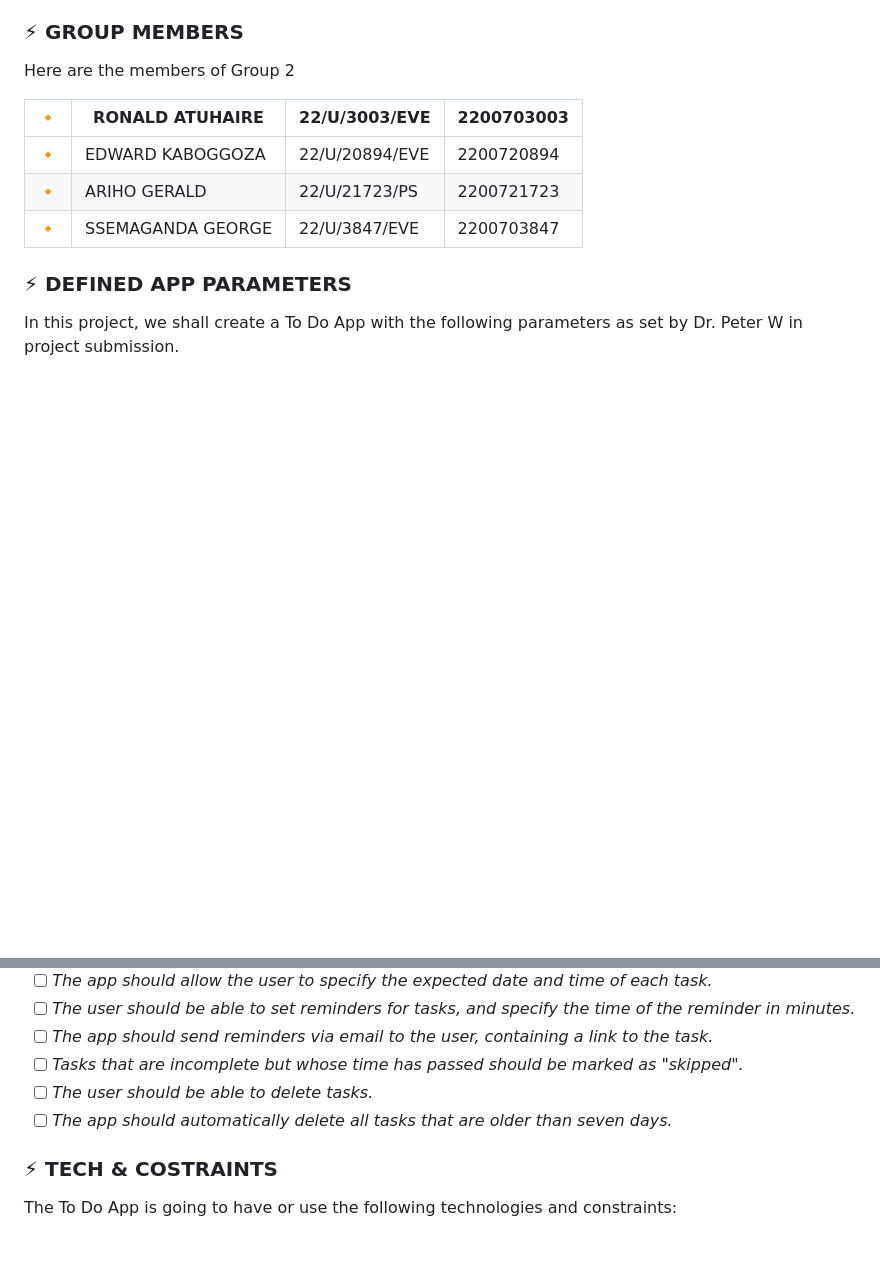
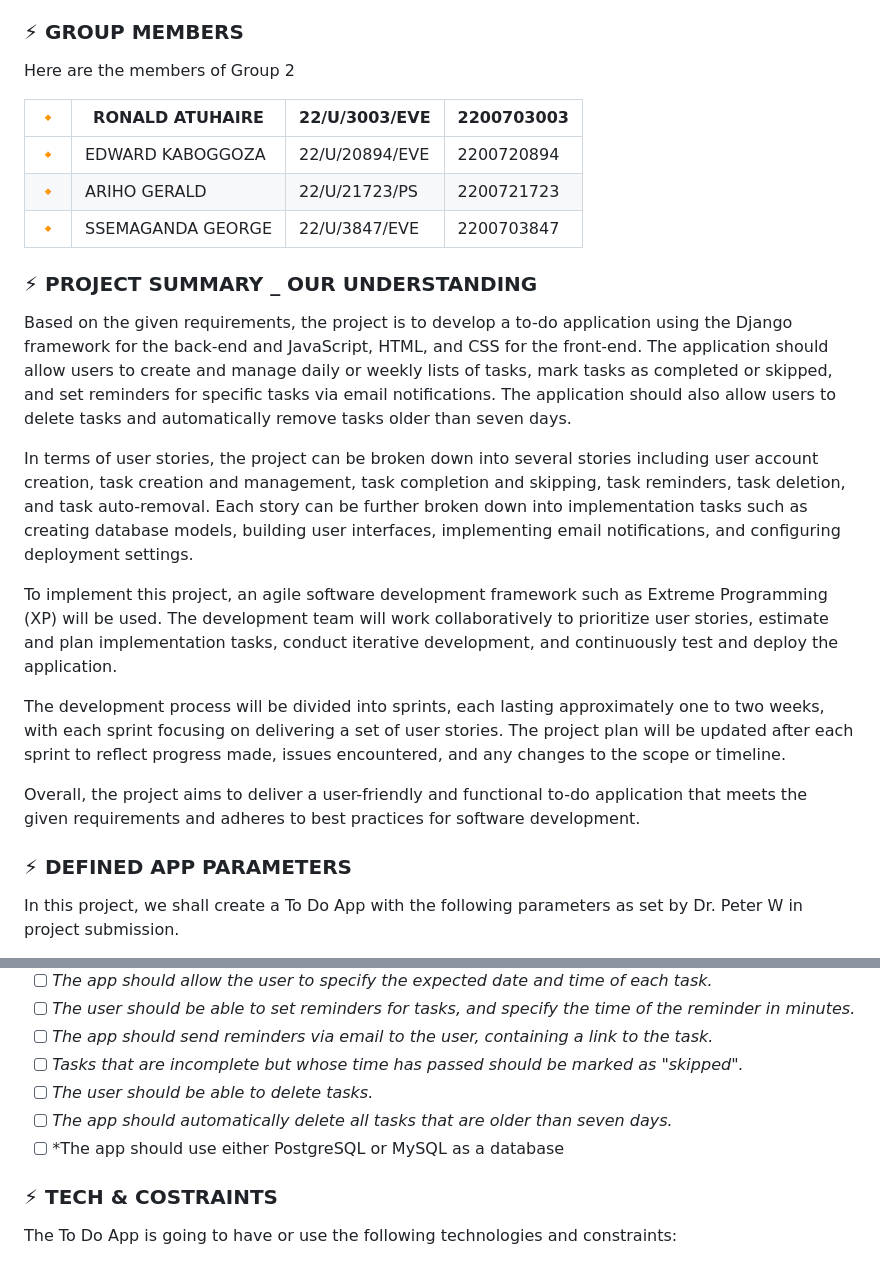
Before and after one commit to Ronlin1/GP2, a Markdown page: README.md, 2 parts joined by grey strips. Rendered like a GitHub page; blank space fills up the shorter version.

```diff
--- a/README.md
+++ b/README.md
@@ -10,6 +10,17 @@ A to-do app is a digital tool that helps you organize and manage your tasks, pro
 |🔸|EDWARD KABOGGOZA | 22/U/20894/EVE	 | 2200720894 |
 |🔸|ARIHO GERALD   	 |22/U/21723/PS	   |2200721723  |
 |🔸|SSEMAGANDA GEORGE|	   22/U/3847/EVE| 2200703847 |
+
+### ⚡ PROJECT SUMMARY _ OUR UNDERSTANDING
+Based on the given requirements, the project is to develop a to-do application using the Django framework for the back-end and JavaScript, HTML, and CSS for the front-end. The application should allow users to create and manage daily or weekly lists of tasks, mark tasks as completed or skipped, and set reminders for specific tasks via email notifications. The application should also allow users to delete tasks and automatically remove tasks older than seven days.
+
+In terms of user stories, the project can be broken down into several stories including user account creation, task creation and management, task completion and skipping, task reminders, task deletion, and task auto-removal. Each story can be further broken down into implementation tasks such as creating database models, building user interfaces, implementing email notifications, and configuring deployment settings.
+
+To implement this project, an agile software development framework such as Extreme Programming (XP) will be used. The development team will work collaboratively to prioritize user stories, estimate and plan implementation tasks, conduct iterative development, and continuously test and deploy the application.
+
+The development process will be divided into sprints, each lasting approximately one to two weeks, with each sprint focusing on delivering a set of user stories. The project plan will be updated after each sprint to reflect progress made, issues encountered, and any changes to the scope or timeline.
+
+Overall, the project aims to deliver a user-friendly and functional to-do application that meets the given requirements and adheres to best practices for software development.
 
 ### ⚡ DEFINED APP PARAMETERS
 In this project, we shall create a To Do App with the following parameters as set by Dr. Peter W in project submission.<br>
@@ -24,6 +35,7 @@ In this project, we shall create a To Do App with the following parameters as se
 - [ ] *Tasks that are incomplete but whose time has passed should be marked as "skipped".*<br>
 - [ ] *The user should be able to delete tasks.*<br>
 - [ ] *The app should automatically delete all tasks that are older than seven days.*<br>
+- [ ] *The app should use either PostgreSQL or MySQL as a database
 
 ### ⚡ TECH & COSTRAINTS
 The To Do App is going to have or use the following technologies and constraints:
```
Also changed, not shown: other parts of README.md (+52 -2 lines).
